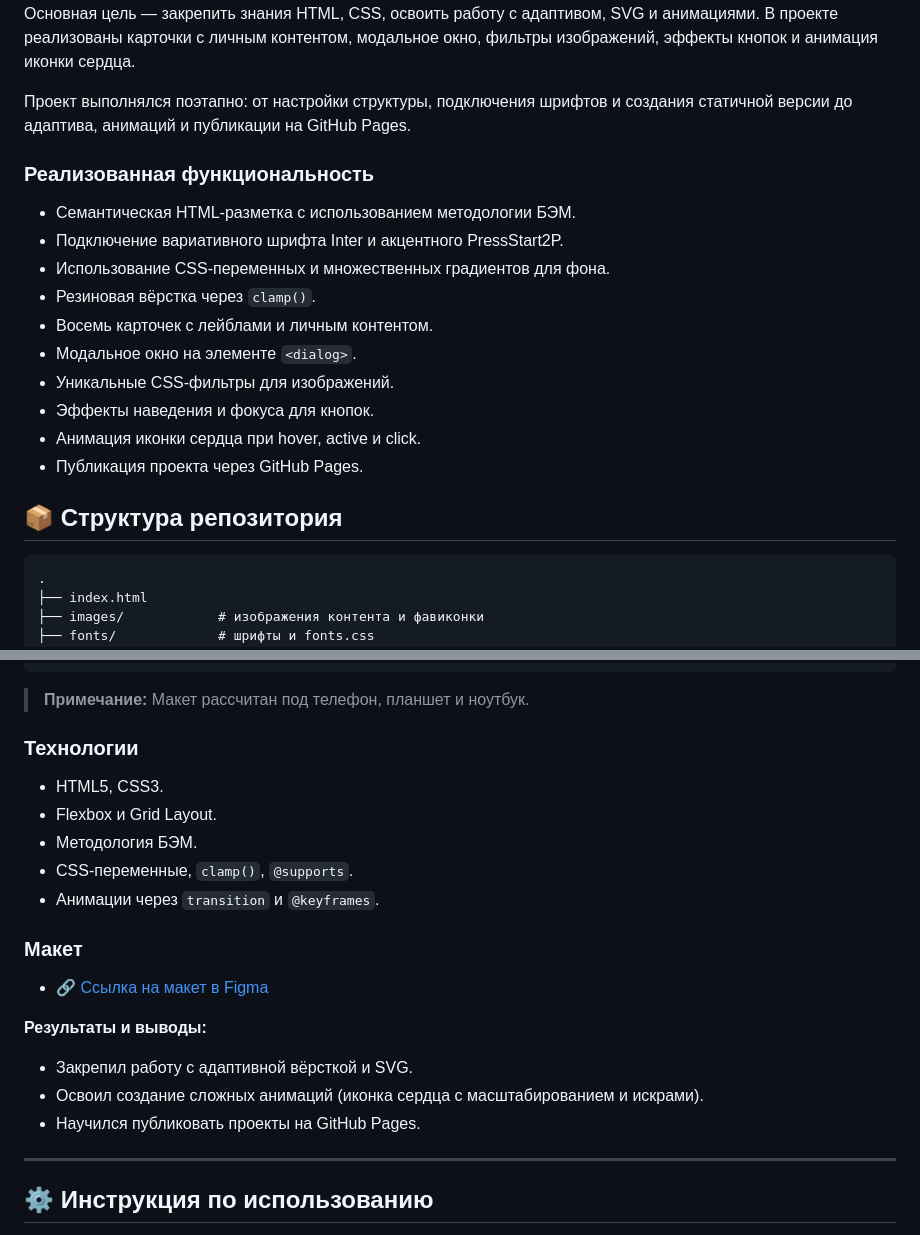
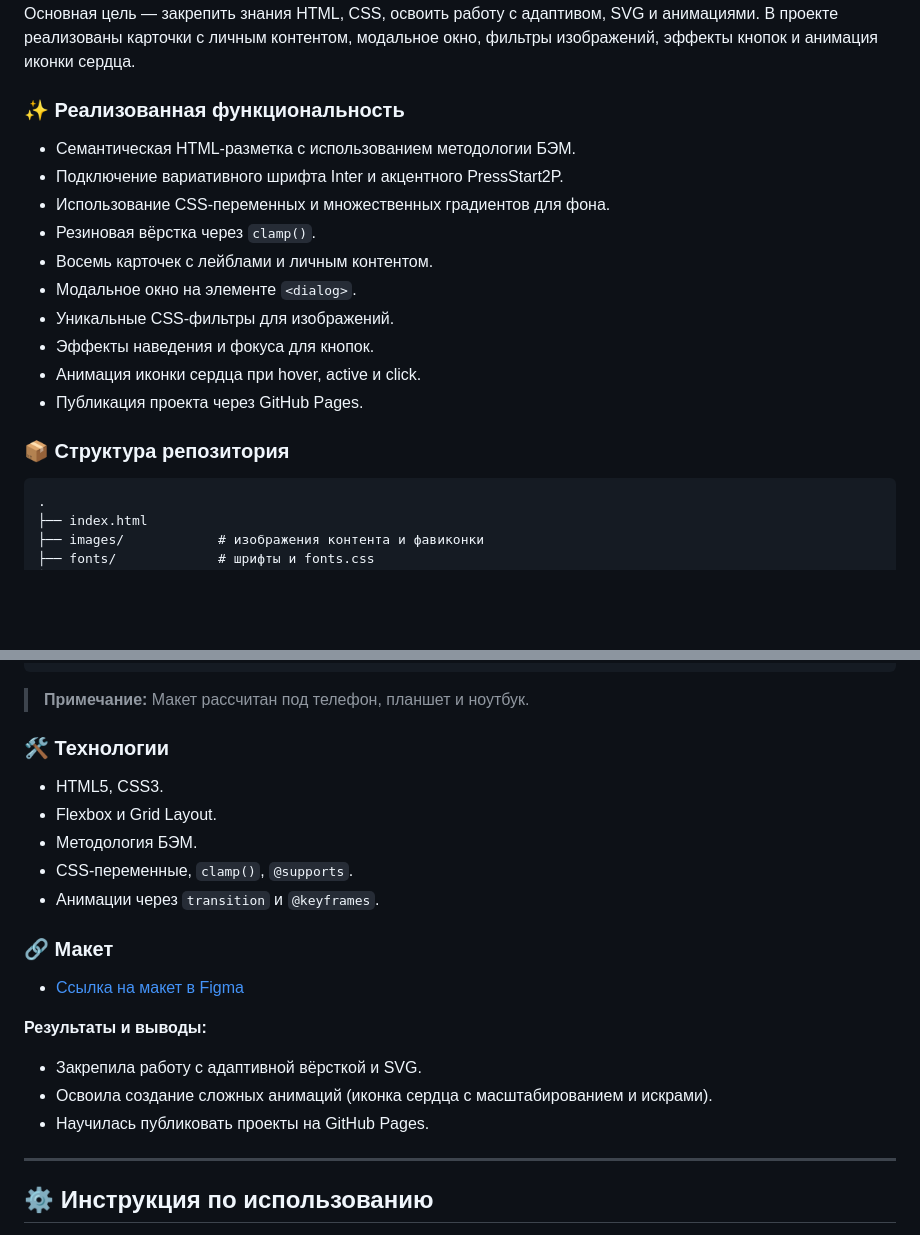
Before and after one commit to afanassk/zakrivayuschiy-teg-f, a Markdown page: README.md, 2 parts joined by grey strips. Drawn GitHub-style; blank space fills up the shorter version.

````diff
--- a/README.md
+++ b/README.md
@@ -6,8 +6,6 @@
 Основная цель — закрепить знания HTML, CSS, освоить работу с адаптивом, SVG и анимациями. В проекте реализованы карточки с личным контентом, модальное окно, фильтры изображений, эффекты кнопок и анимация иконки сердца.
 
-Проект выполнялся поэтапно: от настройки структуры, подключения шрифтов и создания статичной версии до адаптива, анимаций и публикации на GitHub Pages.
-
-### Реализованная функциональность
+### ✨ Реализованная функциональность
 
 * Семантическая HTML-разметка с использованием методологии БЭМ.
 * Подключение вариативного шрифта Inter и акцентного PressStart2P.
@@ -20,7 +18,7 @@
 * Анимация иконки сердца при hover, active и click.
 * Публикация проекта через GitHub Pages.
 
-## 📦 Структура репозитория
+### 📦 Структура репозитория
 
 ```
 .
@@ -39,7 +37,7 @@
 ```
 > **Примечание:** Макет рассчитан под телефон, планшет и ноутбук.
 
-### Технологии
+### 🛠️ Технологии
 
 * HTML5, CSS3.
 * Flexbox и Grid Layout.
@@ -47,15 +45,15 @@
 * CSS-переменные, `clamp()`, `@supports`.
 * Анимации через `transition` и `@keyframes`.
 
-### Макет
+### 🔗 Макет
 
-* 🔗 [Ссылка на макет в Figma](https://www.figma.com/design/Yg5IFeWSyl6Js98kWROjVP/4-спринт.-Проектная--работа?node-id=1-2145&p=f&t=ygego93Ssc3INQ8W-0)
+* [Ссылка на макет в Figma](https://www.figma.com/design/Yg5IFeWSyl6Js98kWROjVP/4-спринт.-Проектная--работа?node-id=1-2145&p=f&t=ygego93Ssc3INQ8W-0)
 
 **Результаты и выводы:**
 
-* Закрепил работу с адаптивной вёрсткой и SVG.
-* Освоил создание сложных анимаций (иконка сердца с масштабированием и искрами).
-* Научился публиковать проекты на GitHub Pages.
+* Закрепила работу с адаптивной вёрсткой и SVG.
+* Освоила создание сложных анимаций (иконка сердца с масштабированием и искрами).
+* Научилась публиковать проекты на GitHub Pages.
 
 ---
 
````
Also changed, not shown: other parts of README.md (+1 -3 lines).
